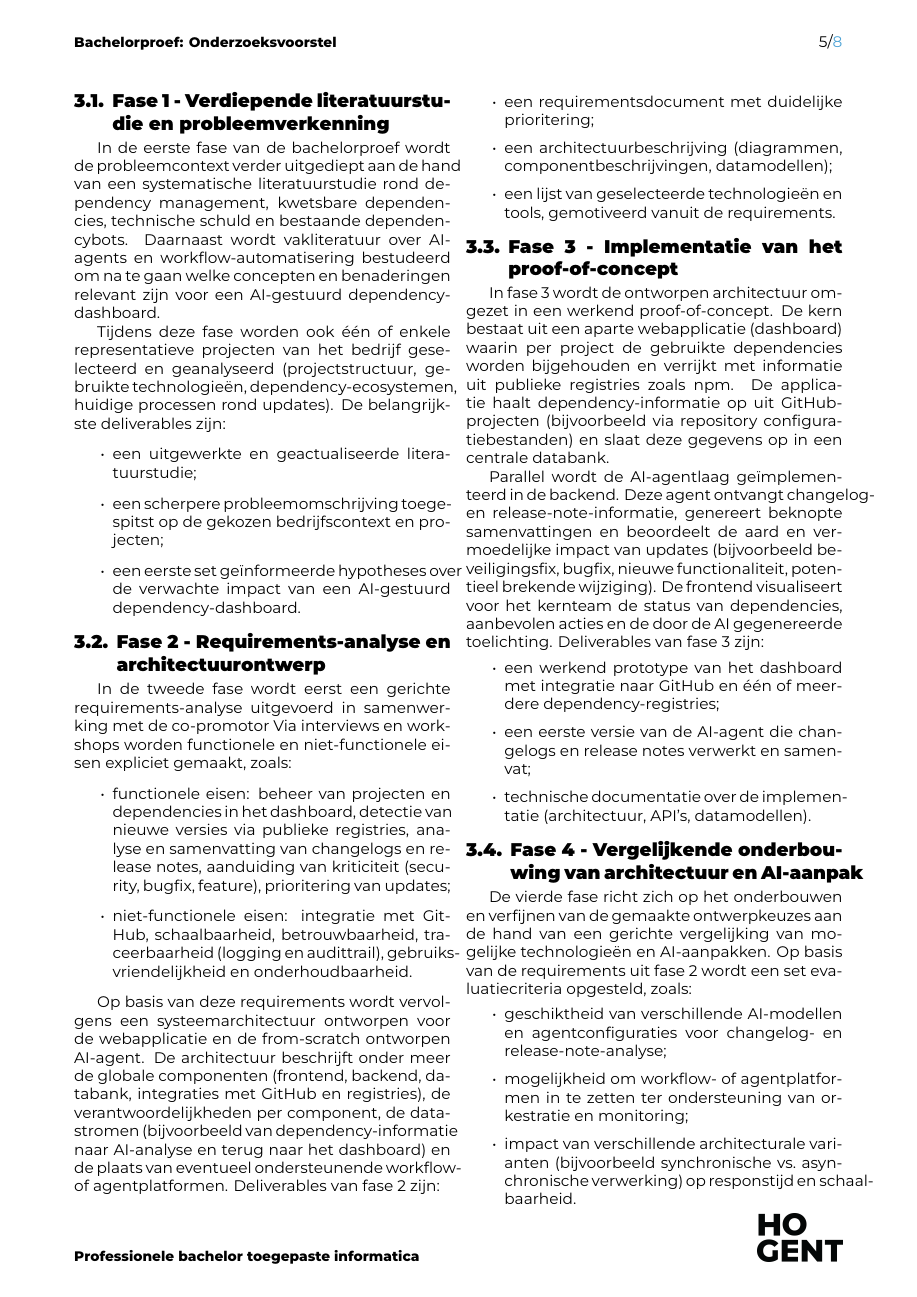
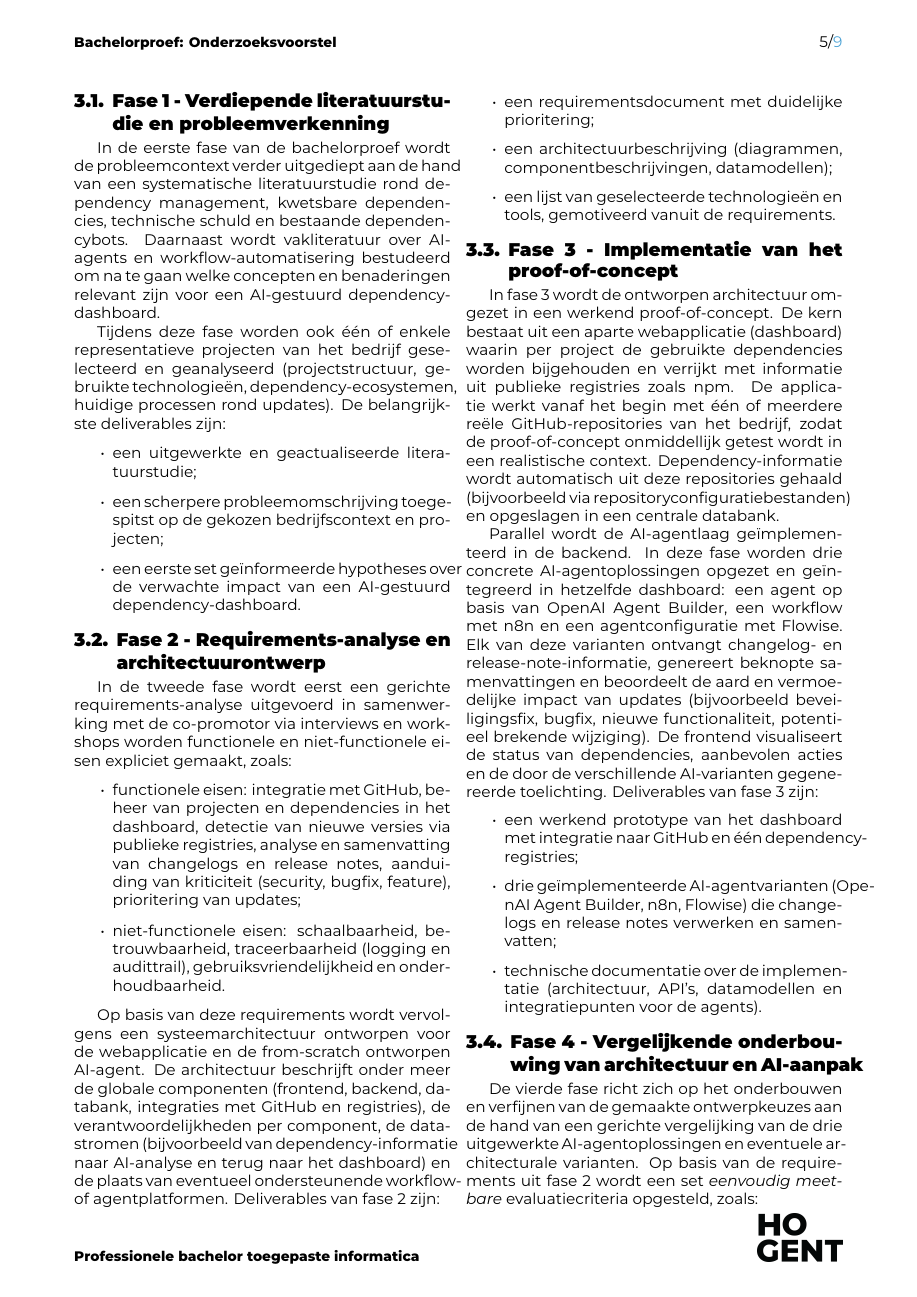
Before and after one commit to jellev00/hogent-bachproef-paper-jelle-vandriessche, a LaTeX document (voorstel/VandriesscheJelle-BPvoorstel.tex, which reads voorstel/voorstel-inhoud.tex): page 5 of 8 before the commit and page 5 of 9 after it. Compiled offline with XeLaTeX.

Commit message:
📝 Small changes to the Methodologie and figuur

```diff
--- a/voorstel/voorstel-inhoud.tex
+++ b/voorstel/voorstel-inhoud.tex
@@ -156,20 +156,19 @@ Op basis van deze requirements wordt vervolgens een systeemarchitectuur ontworpe
 \subsection{Fase 3 - Implementatie van het proof-of-concept}
 \label{sec:fase3}
 
-In fase 3 wordt de ontworpen architectuur omgezet in een werkend proof-of-concept. De kern bestaat uit een aparte webapplicatie (dashboard) waarin per project de gebruikte dependencies worden bijgehouden en verrijkt met informatie uit publieke registries zoals npm. De applicatie haalt dependency-informatie op uit GitHub-projecten (bijvoorbeeld via repository configuratiebestanden) en slaat deze gegevens op in een centrale databank.
+In fase 3 wordt de ontworpen architectuur omgezet in een werkend proof-of-concept. De kern bestaat uit een aparte webapplicatie (dashboard) waarin per project de gebruikte dependencies worden bijgehouden en verrijkt met informatie uit publieke registries zoals npm. De applicatie werkt vanaf het begin met één of meerdere reële GitHub-repositories van het bedrijf, zodat de proof-of-concept onmiddellijk getest wordt in een realistische context. Dependency-informatie wordt automatisch uit deze repositories gehaald (bijvoorbeeld via repositoryconfiguratiebestanden) en opgeslagen in een centrale databank.
 
-Parallel wordt de AI-agentlaag geïmplementeerd in de backend. Deze agent ontvangt changelog- en release-note-informatie, genereert beknopte samenvattingen en beoordeelt de aard en vermoedelijke impact van updates (bijvoorbeeld beveiligingsfix, bugfix, nieuwe functionaliteit, potentieel brekende wijziging). De frontend visualiseert voor het kernteam de status van dependencies, aanbevolen acties en de door de AI gegenereerde toelichting. Deliverables van fase 3 zijn:
+Parallel wordt de AI-agentlaag geïmplementeerd in de backend. In deze fase worden drie concrete AI-agentoplossingen opgezet en geïntegreerd in hetzelfde dashboard: een agent op basis van OpenAI Agent Builder, een workflow met n8n en een agentconfiguratie met Flowise. Elk van deze varianten ontvangt changelog- en release-note-informatie, genereert beknopte samenvattingen en beoordeelt de aard en vermoedelijke impact van updates (bijvoorbeeld beveiligingsfix, bugfix, nieuwe functionaliteit, potentieel brekende wijziging). De frontend visualiseert de status van dependencies, aanbevolen acties en de door de verschillende AI-varianten gegenereerde toelichting. Deliverables van fase 3 zijn:
 \begin{itemize}
-  \item een werkend prototype van het dashboard met integratie naar GitHub en één of meerdere dependency-registries;
-  \item een eerste versie van de AI-agent die changelogs en release notes verwerkt en samenvat;
-  \item technische documentatie over de implementatie (architectuur, API’s, datamodellen).
+  \item een werkend prototype van het dashboard met integratie naar GitHub en één dependency-registries;
+  \item drie geïmplementeerde AI-agentvarianten (OpenAI Agent Builder, n8n, Flowise) die changelogs en release notes verwerken en samenvatten;
+  \item technische documentatie over de implementatie (architectuur, API’s, datamodellen en integratiepunten voor de agents).
 \end{itemize}
 
 \subsection{Fase 4 - Vergelijkende onderbouwing van architectuur en AI-aanpak}
 \label{sec:fase4}
 
-De vierde fase richt zich op het onderbouwen en verfijnen van de gemaakte ontwerpkeuzes aan de hand van een gerichte vergelijking van mogelijke technologieën en AI-aanpakken. Op basis van de requirements uit fase 2 wordt een set evaluatiecriteria opgesteld, zoals:
+De vierde fase richt zich op het onderbouwen en verfijnen van de gemaakte ontwerpkeuzes aan de hand van een gerichte vergelijking van de drie uitgewerkte AI-agentoplossingen en eventuele architecturale varianten. Op basis van de requirements uit fase 2 wordt een set \emph{eenvoudig meetbare} evaluatiecriteria opgesteld, zoals:
 \begin{itemize}
-  \item geschiktheid van verschillende AI-modellen en agentconfiguraties voor changelog- en release-note-analyse;
-  \item mogelijkheid om workflow- of agentplatformen in te zetten ter ondersteuning van orkestratie en monitoring;
-  \item impact van verschillende architecturale varianten (bijvoorbeeld synchronische vs.\ asynchronische verwerking) op responstijd en schaalbaarheid.
+  \item gemiddelde verwerkingstijd per update (doorlooptijd van input tot samenvatting);
+  \item technische inspanning voor opzet en onderhoud (bijvoorbeeld aantal configuratiestappen, hoeveelheid code);
```
Also changed, not shown: voorstel/VandriesscheJelle-BPvoorstel.pdf, voorstel/img/Figure_1.png, voorstel/voorstel-inhoud.tex (21 more changed lines), 1 other file.
